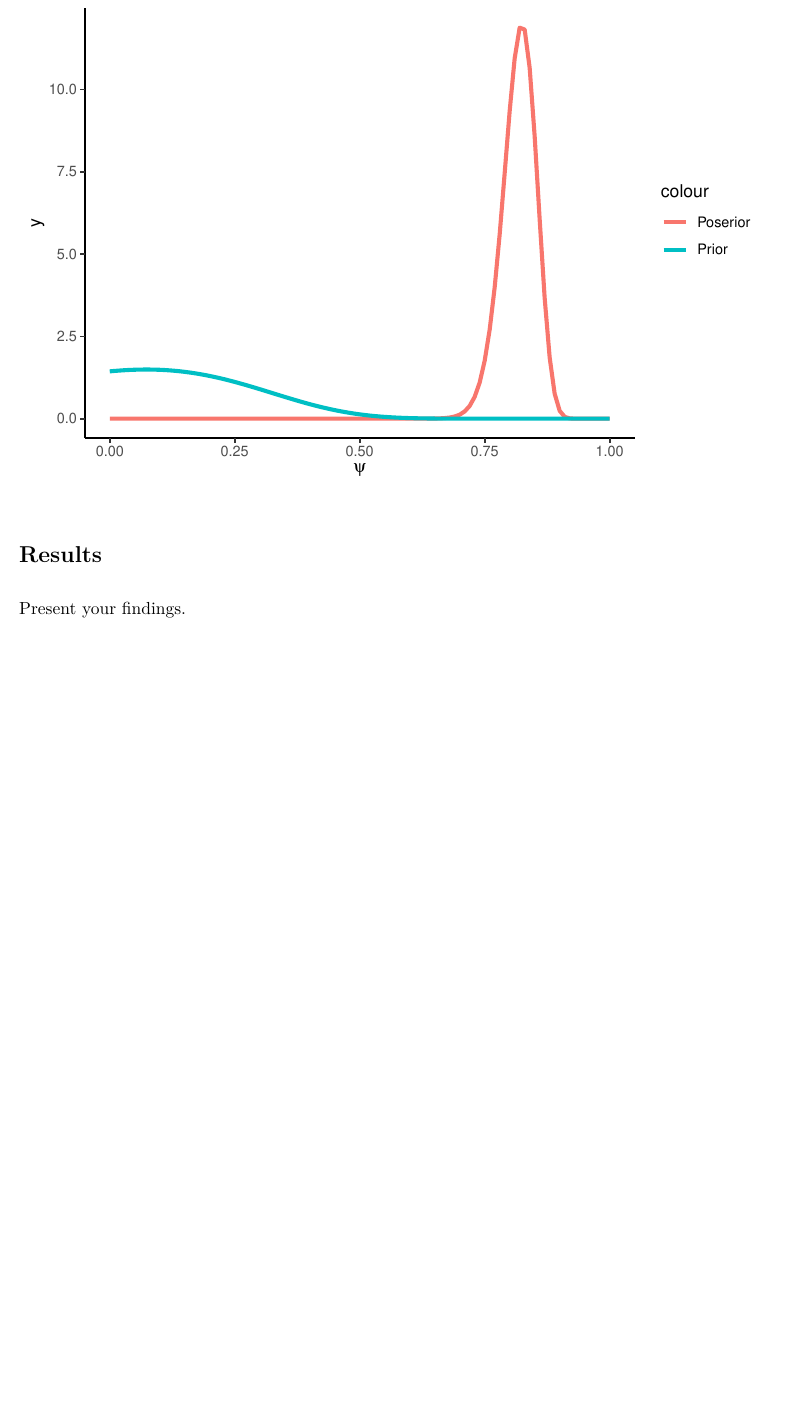
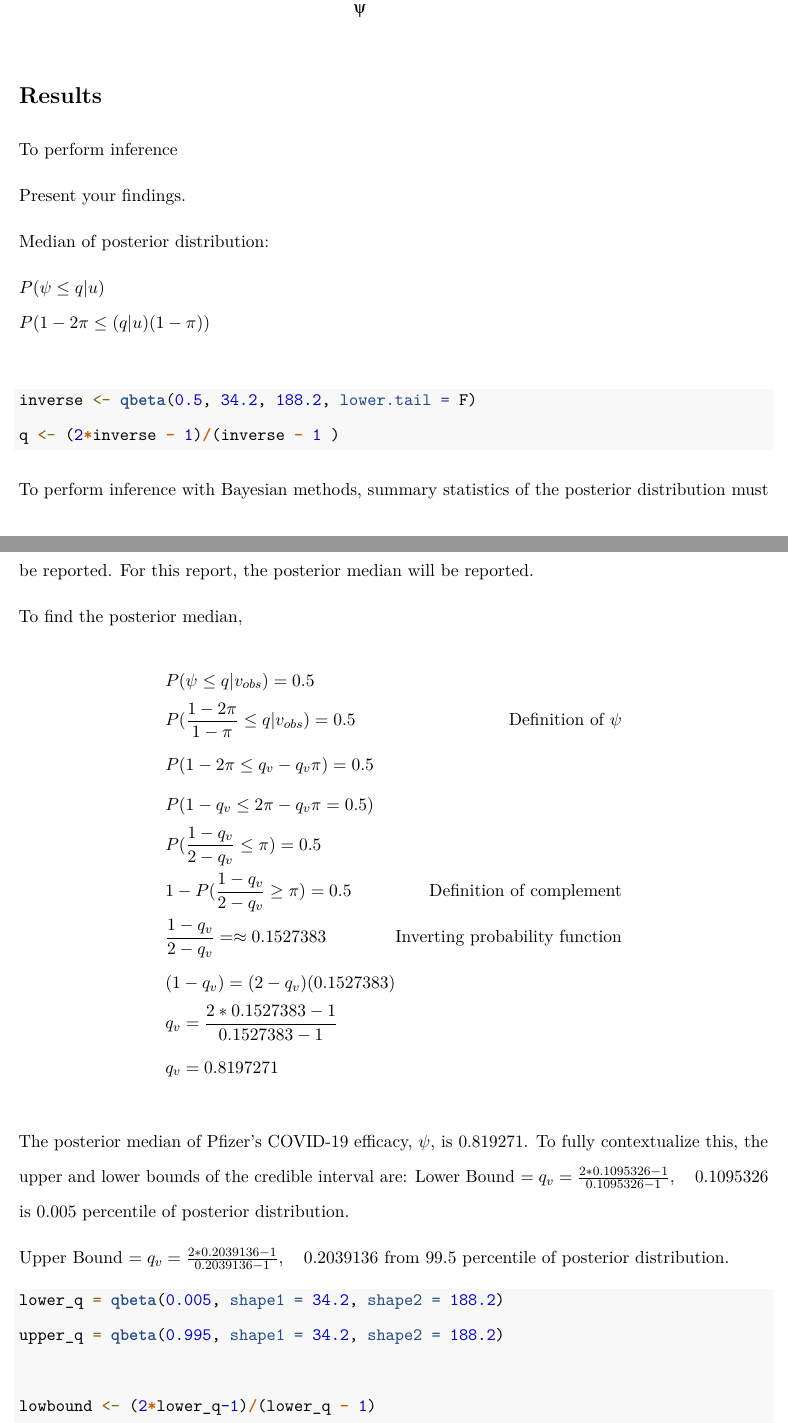
Before and after one commit to Kev-Ji/Pfizer-Bayes, an R Markdown document (Final Paper Template.Rmd): part of page 4 of 5 before the commit and two parts of pages 4 and 5 of 6 after it, the two joined at a grey line, cut at the place of the change, the shorter picture padded with empty space. Rendered offline with R 4.5, knitr and Pandoc, then LaTeX, with nearby package versions.

Commit message:
Added bayesian results
Working on frequentist soon

````diff
--- a/Final Paper Template.Rmd
+++ b/Final Paper Template.Rmd
@@ -110,4 +110,45 @@ ggplot()+
 
 
 # Results
+
+To perform inference
+
 Present your findings.
+
+Median of posterior distribution:
+
+$P(\psi \leq q|u)$ \newline
+$P(1-2\pi \leq (q|u)(1-\pi))$ \newline
+
+```{r}
+inverse <- qbeta(0.5, 34.2, 188.2, lower.tail = F)
+q <- (2*inverse - 1)/(inverse - 1 )
+```
+
+To perform inference with Bayesian methods, summary statistics of the posterior distribution must be reported. For this report, the posterior median will be reported.
+
+To find the posterior median,
+\begin{alignat*}{2}
+&P(\psi \leq q | v_{obs}) = 0.5 &  \\
+&P(\frac{1-2\pi}{1-\pi} \leq q | v_{obs}) =  0.5 & \text{Definition of } \psi \\
+&P(1-2\pi \leq q_v - q_v \pi) = 0.5 & \\
+&P(1-q_v \leq 2\pi - q_v\pi = 0.5) & \\
+&P(\frac{1-q_v}{2-q_v} \leq \pi) = 0.5 & \\
+&1 - P(\frac{1-q_v}{2-q_v} \geq \pi) = 0.5 & \text{Definition of complement} \\
+&\frac{1-q_v}{2-q_v} = \approx 0.1527383 & \text{Inverting probability function} \\
+&(1-q_v) = (2-q_v)(0.1527383) & \\
+&q_v = \frac{2*0.1527383-1}{0.1527383 - 1} \\
+&q_v = 0.8197271 &
+\end{alignat*}
+
+The posterior median of Pfizer's COVID-19 efficacy, $\psi$, is 0.819271. To fully contextualize this, the upper and lower bounds of the credible interval are:
+Lower Bound $= q_v = \frac{2*0.1095326-1}{0.1095326 - 1}, \quad 0.1095326$ is 0.005 percentile of posterior distribution.
+
+Upper Bound $= q_v = \frac{2*0.2039136-1}{0.2039136 - 1}, \quad 0.2039136$ from 99.5 percentile of posterior distribution.
+
+
+```{r lower and upper bounds}
+lower_q = qbeta(0.005, shape1 = 34.2, shape2 = 188.2)
+upper_q = qbeta(0.995, shape1 = 34.2, shape2 = 188.2)
+
+lowbound <- (2*lower_q-1)/(lower_q - 1)
````
Also changed, not shown: Final-Paper-Template.pdf (added), Final Paper Template.Rmd (6 more changed lines).
